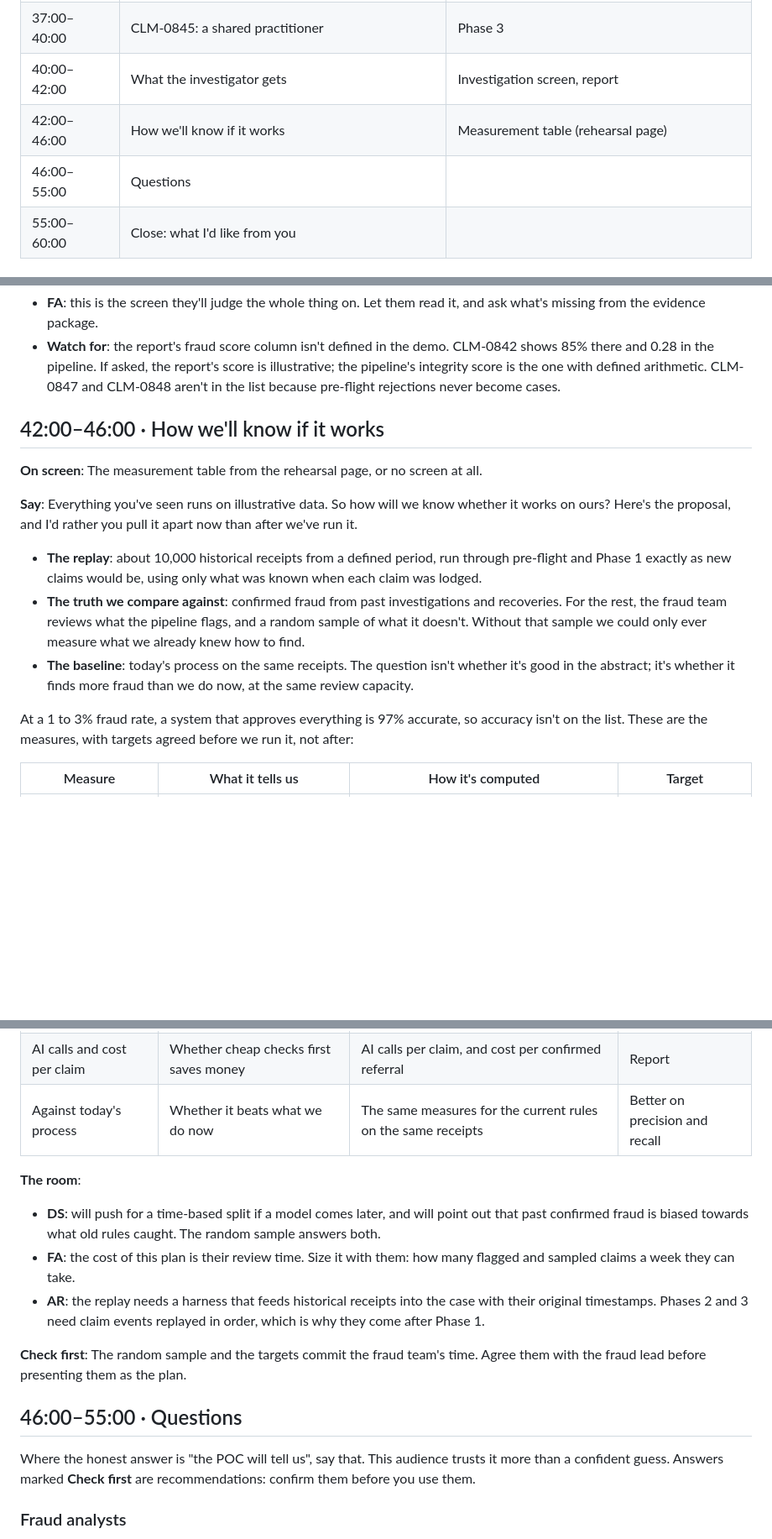
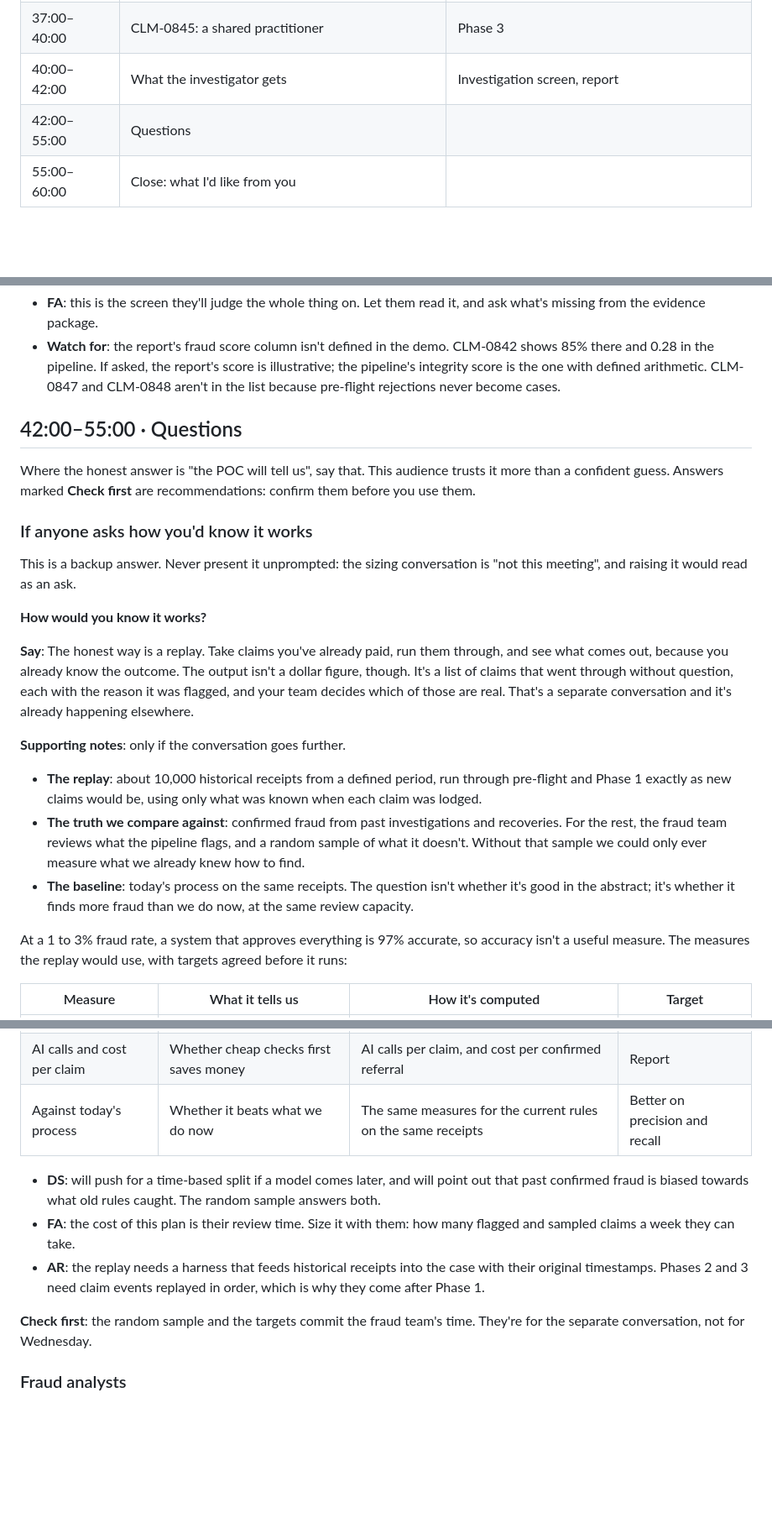
Before and after one commit to grahamcrooks/FraudPOC, a Markdown page: demo-guides/run-through-script.md, 3 parts joined by grey strips. Shown at 84% size. Drawn GitHub-style; blank space fills up the shorter version.

```diff
--- a/demo-guides/run-through-script.md
+++ b/demo-guides/run-through-script.md
@@ -108,8 +108,7 @@ This room asks during the demo, not after. Answer briefly and park anything long
 | 33:00–37:00 | CLM-0844: a device ring | Laptop sign-in, Phase 2 |
 | 37:00–40:00 | CLM-0845: a shared practitioner | Phase 3 |
 | 40:00–42:00 | What the investigator gets | Investigation screen, report |
-| 42:00–46:00 | How we'll know if it works | Measurement table (rehearsal page) |
-| 46:00–55:00 | Questions | |
+| 42:00–55:00 | Questions | |
 | 55:00–60:00 | Close: what I'd like from you | |
 
 ## 00:00–03:00 · Open: set the contract
@@ -474,17 +471,25 @@ This is the best forensics scene in the demo. Pre-flight catches what's wrong; f
 - **FA**: this is the screen they'll judge the whole thing on. Let them read it, and ask what's missing from the evidence package.
 - **Watch for**: the report's fraud score column isn't defined in the demo. CLM-0842 shows 85% there and 0.28 in the pipeline. If asked, the report's score is illustrative; the pipeline's integrity score is the one with defined arithmetic. CLM-0847 and CLM-0848 aren't in the list because pre-flight rejections never become cases.
 
-## 42:00–46:00 · How we'll know if it works
+## 42:00–55:00 · Questions
 
-**On screen**: The measurement table from the rehearsal page, or no screen at all.
+Where the honest answer is "the POC will tell us", say that. This audience trusts it more than a confident guess. Answers marked **Check first** are recommendations: confirm them before you use them.
 
-**Say**: Everything you've seen runs on illustrative data. So how will we know whether it works on ours? Here's the proposal, and I'd rather you pull it apart now than after we've run it.
+### If anyone asks how you'd know it works
+
+This is a backup answer. Never present it unprompted: the sizing conversation is "not this meeting", and raising it would read as an ask.
+
+**How would you know it works?**
+
+**Say**: The honest way is a replay. Take claims you've already paid, run them through, and see what comes out, because you already know the outcome. The output isn't a dollar figure, though. It's a list of claims that went through without question, each with the reason it was flagged, and your team decides which of those are real. That's a separate conversation and it's already happening elsewhere.
+
+**Supporting notes**: only if the conversation goes further.
 
 - **The replay**: about 10,000 historical receipts from a defined period, run through pre-flight and Phase 1 exactly as new claims would be, using only what was known when each claim was lodged.
 - **The truth we compare against**: confirmed fraud from past investigations and recoveries. For the rest, the fraud team reviews what the pipeline flags, and a random sample of what it doesn't. Without that sample we could only ever measure what we already knew how to find.
 - **The baseline**: today's process on the same receipts. The question isn't whether it's good in the abstract; it's whether it finds more fraud than we do now, at the same review capacity.
 
-At a 1 to 3% fraud rate, a system that approves everything is 97% accurate, so accuracy isn't on the list. These are the measures, with targets agreed before we run it, not after:
+At a 1 to 3% fraud rate, a system that approves everything is 97% accurate, so accuracy isn't a useful measure. The measures the replay would use, with targets agreed before it runs:
 
 | Measure | What it tells us | How it's computed | Target |
 | --- | --- | --- | --- |
@@ -496,17 +501,11 @@ At a 1 to 3% fraud rate, a system that approves everything is 97% accurate, so a
 | AI calls and cost per claim | Whether cheap checks first saves money | AI calls per claim, and cost per confirmed referral | Report |
 | Against today's process | Whether it beats what we do now | The same measures for the current rules on the same receipts | Better on precision and recall |
 
-**The room**:
-
 - **DS**: will push for a time-based split if a model comes later, and will point out that past confirmed fraud is biased towards what old rules caught. The random sample answers both.
 - **FA**: the cost of this plan is their review time. Size it with them: how many flagged and sampled claims a week they can take.
 - **AR**: the replay needs a harness that feeds historical receipts into the case with their original timestamps. Phases 2 and 3 need claim events replayed in order, which is why they come after Phase 1.
 
-**Check first**: The random sample and the targets commit the fraud team's time. Agree them with the fraud lead before presenting them as the plan.
-
-## 46:00–55:00 · Questions
-
-Where the honest answer is "the POC will tell us", say that. This audience trusts it more than a confident guess. Answers marked **Check first** are recommendations: confirm them before you use them.
+**Check first**: the random sample and the targets commit the fraud team's time. They're for the separate conversation, not for Wednesday.
 
 ### Fraud analysts
 
```
Also changed, not shown: other parts of demo-guides/run-through-script.md (+8 -10 lines).
